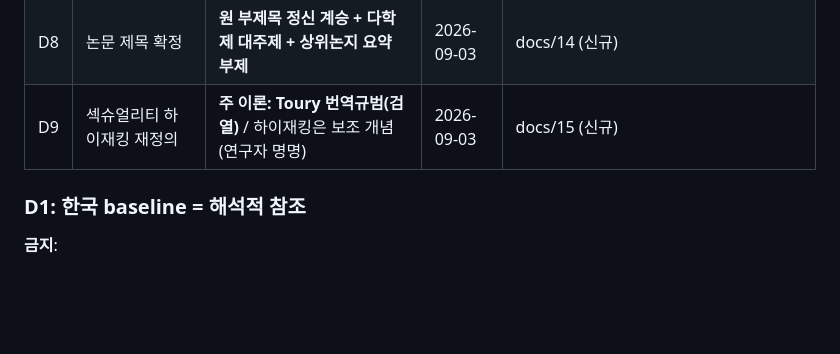
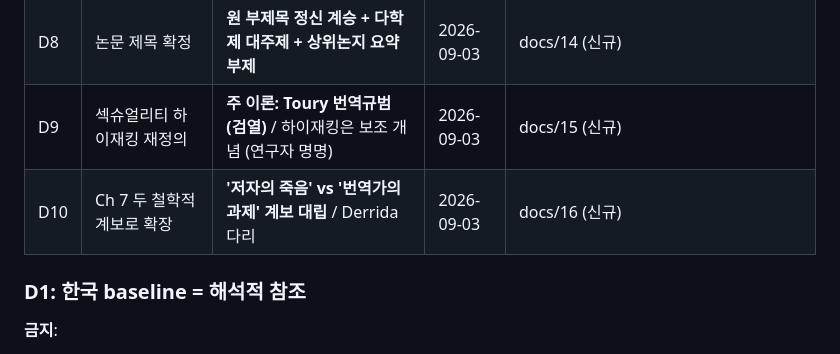
Before and after one commit to flalfud1024-dev/-, a Markdown page: docs/08_direction_and_roadmap.md, the part around the change. Drawn GitHub-style; blank space fills up the shorter version.

```diff
--- a/docs/08_direction_and_roadmap.md
+++ b/docs/08_direction_and_roadmap.md
@@ -195,6 +195,7 @@
 | D7 | 다학제적 프레임 명시 | **4학제(번역학·텍스트언어학·기호학·번역철학) × 4 SRQ 매핑** | 2026-09-03 | docs/13 (신규) |
 | D8 | 논문 제목 확정 | **원 부제목 정신 계승 + 다학제 대주제 + 상위논지 요약 부제** | 2026-09-03 | docs/14 (신규) |
 | D9 | 섹슈얼리티 하이재킹 재정의 | **주 이론: Toury 번역규범(검열)** / 하이재킹은 보조 개념 (연구자 명명) | 2026-09-03 | docs/15 (신규) |
+| D10 | Ch 7 두 철학적 계보로 확장 | **'저자의 죽음' vs '번역가의 과제' 계보 대립** / Derrida 다리 | 2026-09-03 | docs/16 (신규) |
 
 ### D1: 한국 baseline = 해석적 참조
 
```
Also changed, not shown: docs/16_philosophical_lineages.md (added, +174 -0 lines).
